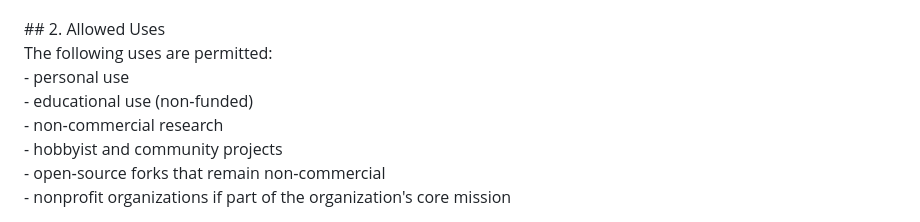
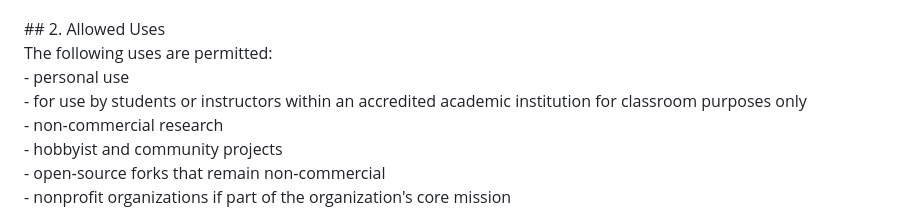
Before and after one commit to astronomystuff/Zenith-Sky, a Markdown page: LICENSE.md, the part around the change. Rendered like a GitHub page.

Commit message:
Clarify educational use in LICENSE.md

```diff
--- a/LICENSE.md
+++ b/LICENSE.md
@@ -27,7 +27,7 @@ make the source code of their modifications available to the user under this sam
 ## 2. Allowed Uses<br>
 The following uses are permitted:<br>
 - personal use<br>
-- educational use (non‑funded)<br>
+- for use by students or instructors within an accredited academic institution for classroom purposes only <br>
 - non‑commercial research<br>
 - hobbyist and community projects<br>
 - open‑source forks that remain non‑commercial<br>
```
